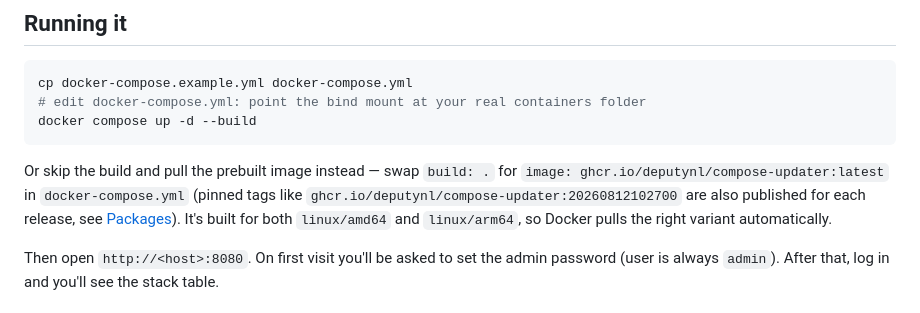
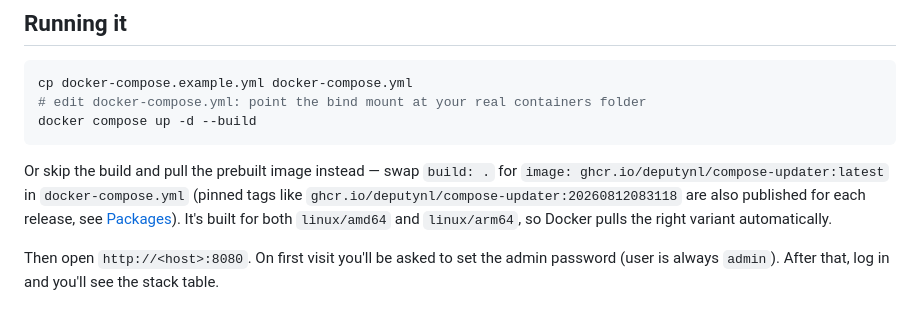
Before and after one commit to deputynl/compose-updater, a Markdown page: README.md, the part around the change. Rendered like a GitHub page.

Commit message:
Fix example pinned tag in README to match the published image

```diff
--- a/README.md
+++ b/README.md
@@ -43,7 +43,7 @@ docker compose up -d --build
 Or skip the build and pull the prebuilt image instead — swap `build: .`
 for `image: ghcr.io/deputynl/compose-updater:latest` in
 `docker-compose.yml` (pinned tags like
-`ghcr.io/deputynl/compose-updater:20260812102700` are also published for
+`ghcr.io/deputynl/compose-updater:20260812083118` are also published for
 each release, see
 [Packages](https://github.com/deputynl/compose-updater/pkgs/container/compose-updater)).
 It's built for both `linux/amd64` and `linux/arm64`, so Docker pulls the
```
